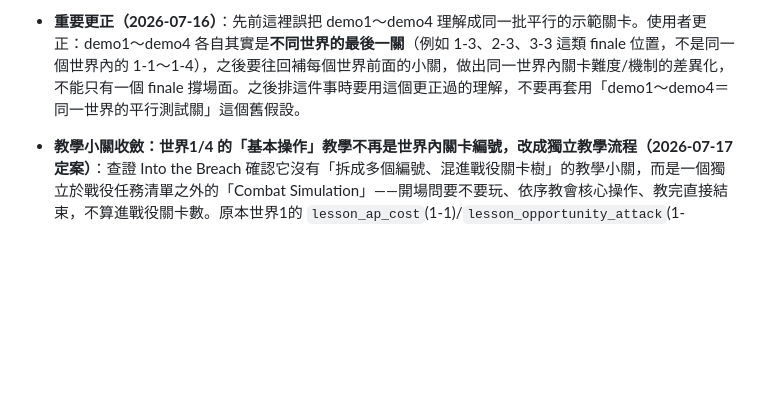
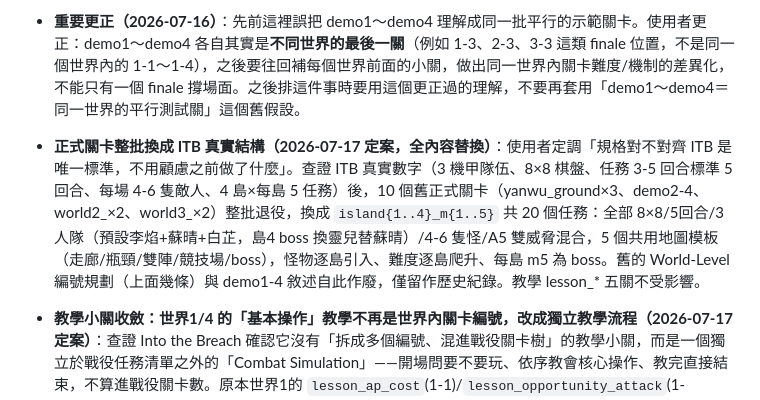
Before and after one commit to jesstsai0127/puzzlevault, a Markdown page: design/roadmap.md, the part around the change. Drawn GitHub-style; blank space fills up the shorter version.

Commit message:
docs(roadmap): record the full-campaign replacement decision, retire old World-Level plan

```diff
--- a/design/roadmap.md
+++ b/design/roadmap.md
@@ -181,6 +181,7 @@
 
 - **關卡結構＝World-Level 編號（1-1、1-2…1-5、2-1…），波數依關卡定位固定**——2026-07-14 定案。每個世界內：小關（x-1～x-4）固定波數、一次只驗證一個新機制/新怪；最後一關（x-5）是 finale，波數＝小關＋2、混合該世界所有怪、難度明顯拉高；下一個世界的小關波數＝上一世界小關＋1，形成可預期的成長曲線。具體：世界1 小關 3 波、1-5 finale 5 波；世界2 小關 4 波、2-5 finale 6 波，依此類推。**目前開發階段只做一張 demo 關驗證好不好玩，直接採 1-5 finale 規格（5 波、高難度）**，1-1～1-4 這些教學小關之後再回頭補
 - **重要更正（2026-07-16）**：先前這裡誤把 demo1～demo4 理解成同一批平行的示範關卡。使用者更正：demo1～demo4 各自其實是**不同世界的最後一關**（例如 1-3、2-3、3-3 這類 finale 位置，不是同一個世界內的 1-1～1-4），之後要往回補每個世界前面的小關，做出同一世界內關卡難度/機制的差異化，不能只有一個 finale 撐場面。之後排這件事時要用這個更正過的理解，不要再套用「demo1～demo4＝同一世界的平行測試關」這個舊假設。
+- **正式關卡整批換成 ITB 真實結構（2026-07-17 定案，全內容替換）**：使用者定調「規格對不對齊 ITB 是唯一標準，不用顧慮之前做了什麼」。查證 ITB 真實數字（3 機甲隊伍、8×8 棋盤、任務 3-5 回合標準 5 回合、每場 4-6 隻敵人、4 島×每島 5 任務）後，10 個舊正式關卡（yanwu_ground×3、demo2-4、world2_×2、world3_×2）整批退役，換成 `island{1..4}_m{1..5}` 共 20 個任務：全部 8×8/5回合/3人隊（預設李焰+蘇晴+白芷，島4 boss 換靈兒替蘇晴）/4-6 隻怪/A5 雙威脅混合，5 個共用地圖模板（走廊/瓶頸/雙陣/競技場/boss），怪物逐島引入、難度逐島爬升、每島 m5 為 boss。舊的 World-Level 編號規劃（上面幾條）與 demo1-4 敘述自此作廢，僅留作歷史紀錄。教學 lesson_* 五關不受影響。
 - **教學小關收斂：世界1/4 的「基本操作」教學不再是世界內關卡編號，改成獨立教學流程（2026-07-17 定案）**：查證 Into the Breach 確認它沒有「拆成多個編號、混進戰役關卡樹」的教學小關，而是一個獨立於戰役任務清單之外的「Combat Simulation」——開場問要不要玩、依序教會核心操作、教完直接結束，不算進戰役關卡數。原本世界1的 `lesson_ap_cost`(1-1)/`lesson_opportunity_attack`(1-2)/`lesson_push_abyss`(1-3) 跟世界4的 `lesson_poison_mist`(4-1)/`lesson_healer`(4-2) 這 5 關，內容全部保留，只拿掉「關卡編號/選單身分」這層，收斂成關卡選單最上方一個獨立「教學」入口，依序教完（AP經濟→定位→推擊→補師→毒霧）教完自動回選單，不算世界1/4 的正式關卡——世界1 現在只剩 1-1（demo1 finale），世界4 只剩 4-1（demo4 finale）。**世界2/3 的 `world2_yuan_ling` 等 4 個小關不受影響**：它們教的是「該世界新怪物機制」，對應 ITB 在真實任務裡介紹新 Vek 的做法（不是教「怎麼操作這遊戲」），跟收斂範圍性質不同，維持現狀當正式世界關卡。
 - **故事線與角色解鎖／招募系統方向（2026-07-16，方向記錄，非定案，細節待討論）**：使用者提出後續要先設計一整套故事線，每個角色要玩到某個進度才觸發自己的故事，不是一開局全部角色/劇情就攤開；命名系統要配合故事線整套重新設計。連帶提出：
   - 部分小關限制只能用特定角色（例如 1-1 只有一個角色能用），某個世界的開頭關（如 2-1）才解鎖新角色可用；
```
